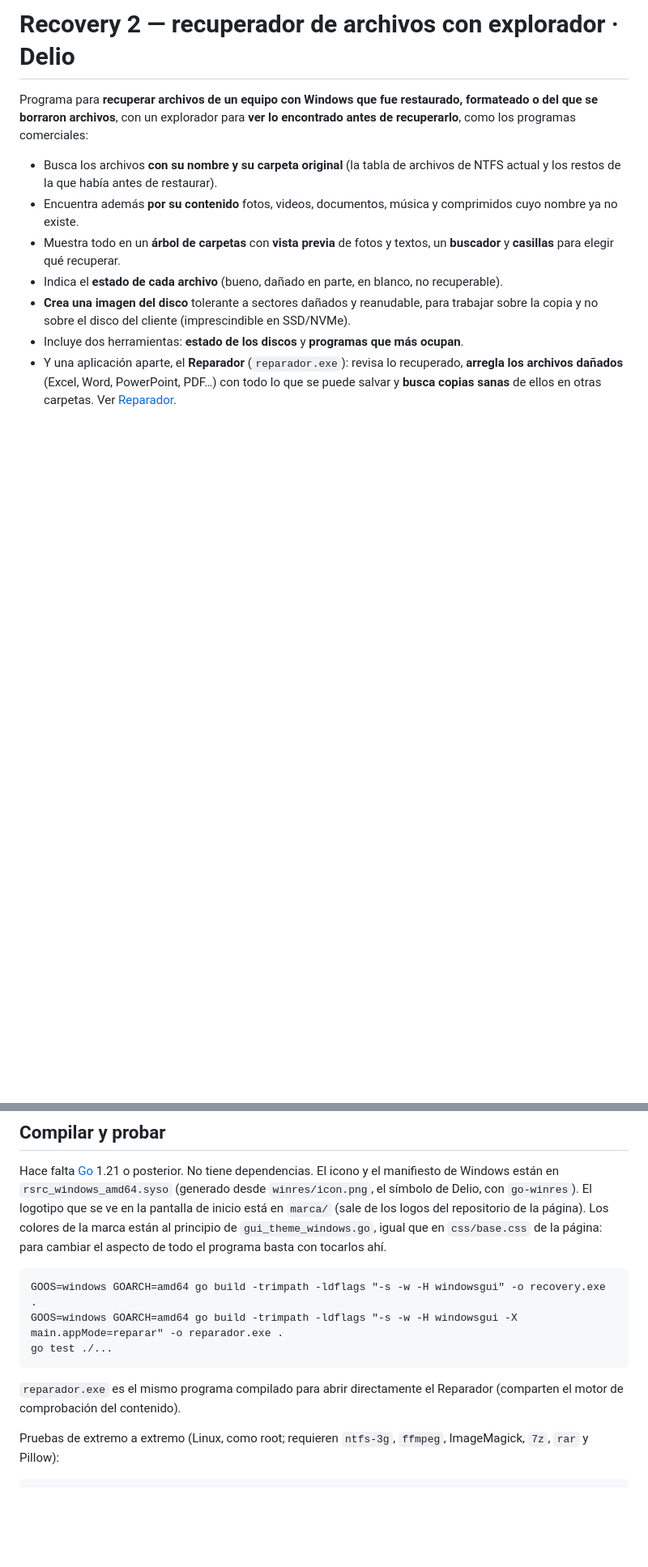
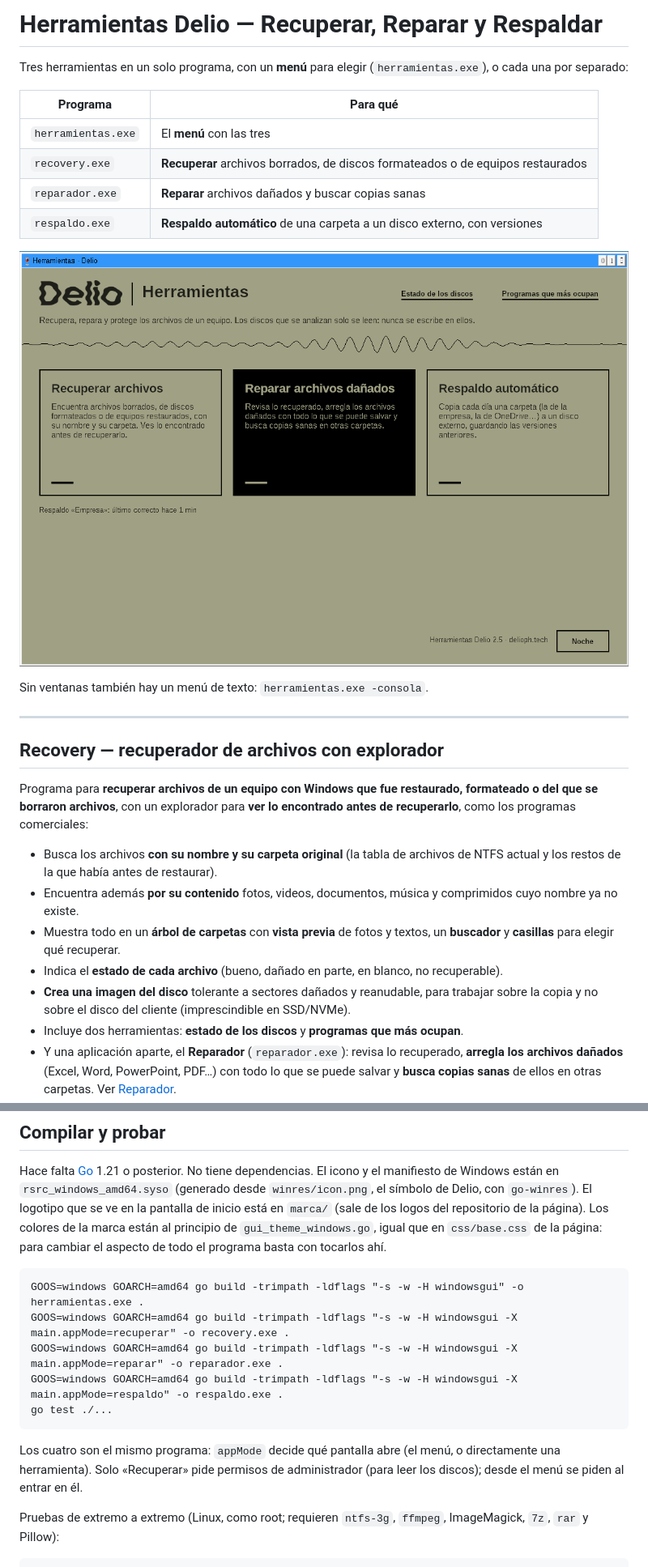
Before and after one commit to DieTad01/Recovery, a Markdown page: README.md, 2 parts joined by grey strips. Shown at 81% size. GitHub-like rendering; pictures changed too: docs/menu.png (added); blank space fills up the shorter version.

````diff
--- a/README.md
+++ b/README.md
@@ -1,4 +1,22 @@
-# Recovery 2 — recuperador de archivos con explorador · Delio
+# Herramientas Delio — Recuperar, Reparar y Respaldar
+
+Tres herramientas en un solo programa, con un **menú** para elegir
+(`herramientas.exe`), o cada una por separado:
+
+| Programa | Para qué |
+|----------|----------|
+| `herramientas.exe` | El **menú** con las tres |
+| `recovery.exe` | **Recuperar** archivos borrados, de discos formateados o de equipos restaurados |
+| `reparador.exe` | **Reparar** archivos dañados y buscar copias sanas |
+| `respaldo.exe` | **Respaldo automático** de una carpeta a un disco externo, con versiones |
+
+![El menú](docs/menu.png)
+
+Sin ventanas también hay un menú de texto: `herramientas.exe -consola`.
+
+---
+
+## Recovery — recuperador de archivos con explorador
 
 Programa para **recuperar archivos de un equipo con Windows que fue restaurado,
 formateado o del que se borraron archivos**, con un explorador para **ver lo
@@ -482,13 +549,16 @@ principio de `gui_theme_windows.go`, igual que en `css/base.css` de la página:
 para cambiar el aspecto de todo el programa basta con tocarlos ahí.
 
 ```
-GOOS=windows GOARCH=amd64 go build -trimpath -ldflags "-s -w -H windowsgui" -o recovery.exe .
+GOOS=windows GOARCH=amd64 go build -trimpath -ldflags "-s -w -H windowsgui" -o herramientas.exe .
+GOOS=windows GOARCH=amd64 go build -trimpath -ldflags "-s -w -H windowsgui -X main.appMode=recuperar" -o recovery.exe .
 GOOS=windows GOARCH=amd64 go build -trimpath -ldflags "-s -w -H windowsgui -X main.appMode=reparar" -o reparador.exe .
+GOOS=windows GOARCH=amd64 go build -trimpath -ldflags "-s -w -H windowsgui -X main.appMode=respaldo" -o respaldo.exe .
 go test ./...
 ```
 
-`reparador.exe` es el mismo programa compilado para abrir directamente el
-Reparador (comparten el motor de comprobación del contenido).
+Los cuatro son el mismo programa: `appMode` decide qué pantalla abre (el menú,
+o directamente una herramienta). Solo «Recuperar» pide permisos de
+administrador (para leer los discos); desde el menú se piden al entrar en él.
 
 Pruebas de extremo a extremo (Linux, como root; requieren `ntfs-3g`, `ffmpeg`,
 ImageMagick, `7z`, `rar` y Pillow):
````
Also changed, not shown: other parts of README.md (+50 -1 lines), docs/respaldo.png (added), 16 other files.
